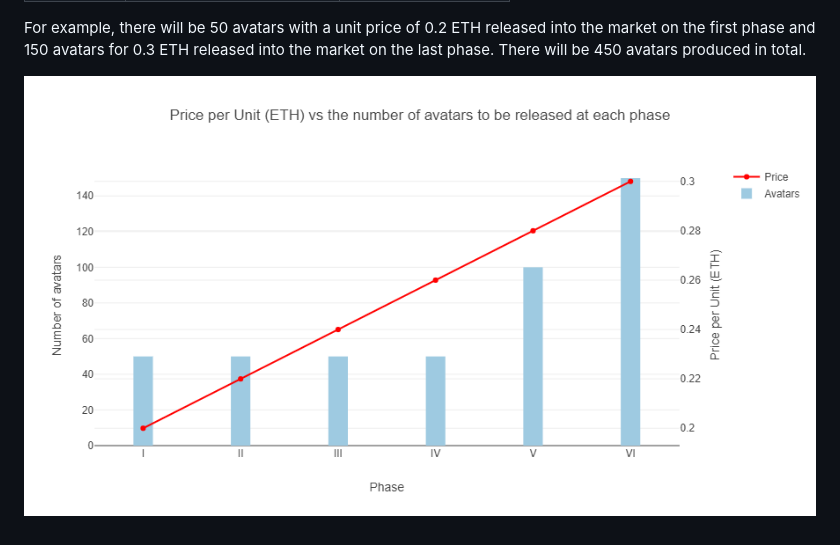
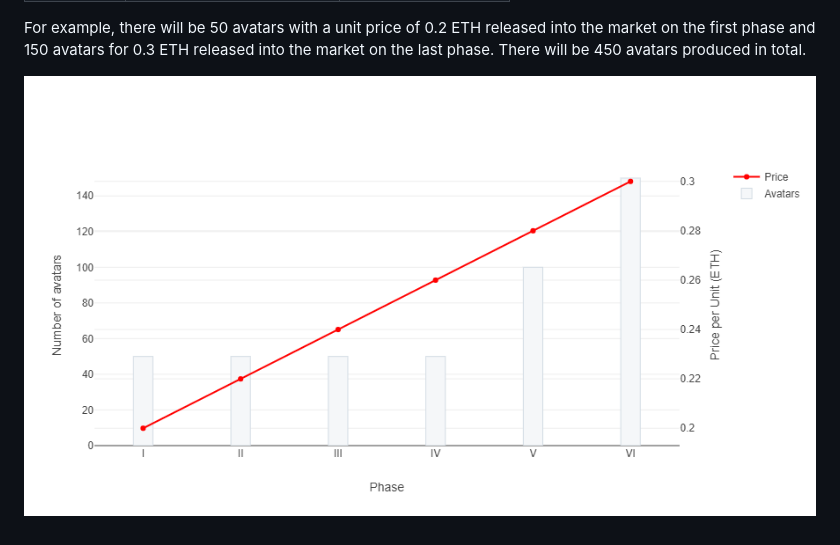
Before and after one commit to datasylum/datasylum, a Markdown page: datasylum-tokenomics/tokenomics.md, the part around the change. Drawn GitHub-style; pictures changed too: datasylum-tokenomics/images/newplot2.png (added).

Commit message:
Recolored the image

```diff
--- a/datasylum-tokenomics/tokenomics.md
+++ b/datasylum-tokenomics/tokenomics.md
@@ -13,4 +13,4 @@ The unique combination of Sandbox.io in-game avatars and non-fungible tokens tha
 
 For example, there will be 50 avatars with a unit price of 0.2 ETH released into the market on the first phase and 150 avatars for 0.3 ETH released into the market on the last phase. There will be 450 avatars produced in total.
 
-![](images/newplot.png)
+![](images/newplot2.png)
```
